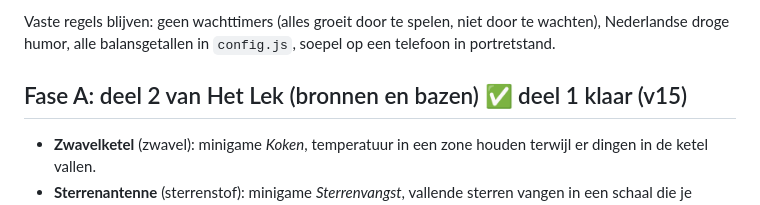
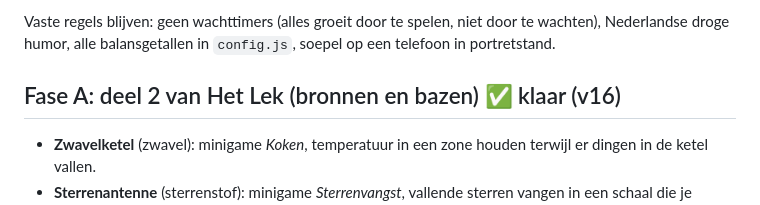
Before and after one commit to diegosemper/kuteiland, a Markdown page: PLAN-HETLEK.md, the part around the change. Drawn GitHub-style.

Commit message:
Plan: fase A klaar

```diff
--- a/PLAN-HETLEK.md
+++ b/PLAN-HETLEK.md
@@ -7,7 +7,7 @@ Elke fase wordt los gebouwd, getest en online gezet; daarna eerst zelf spelen.
 Vaste regels blijven: geen wachttimers (alles groeit door te spelen, niet door te wachten), Nederlandse droge humor,
 alle balansgetallen in `config.js`, soepel op een telefoon in portretstand.
 
-## Fase A: deel 2 van Het Lek (bronnen en bazen) ✅ deel 1 klaar (v15)
+## Fase A: deel 2 van Het Lek (bronnen en bazen) ✅ klaar (v16)
 - **Zwavelketel** (zwavel): minigame *Koken*, temperatuur in een zone houden terwijl er dingen in de ketel vallen.
 - **Sterrenantenne** (sterrenstof): minigame *Sterrenvangst*, vallende sterren vangen in een schaal die je draait.
 - **Zielenlantaarn** (zielenkristal): minigame *Arena* (stap 7 uit het minigameplan).
```
